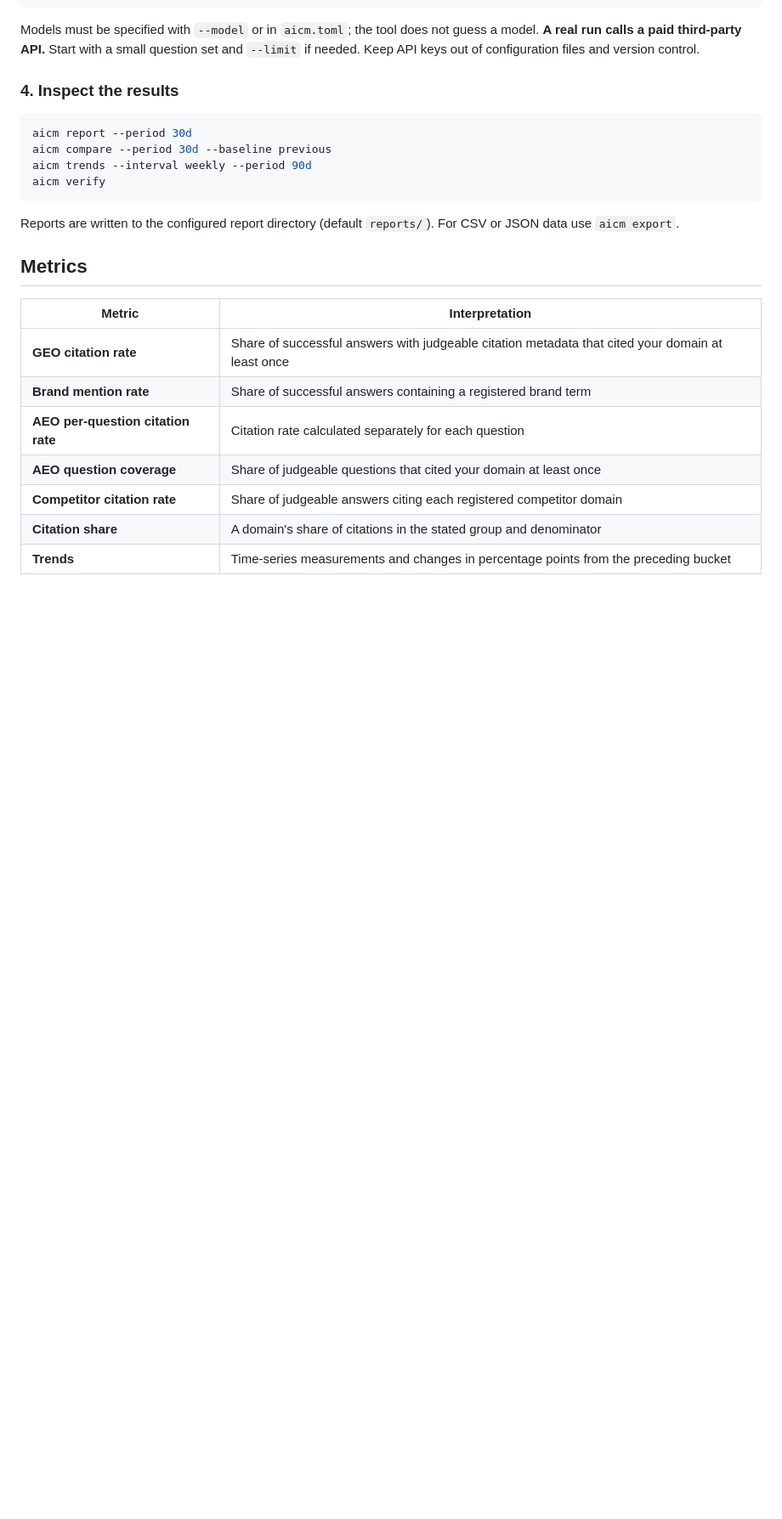
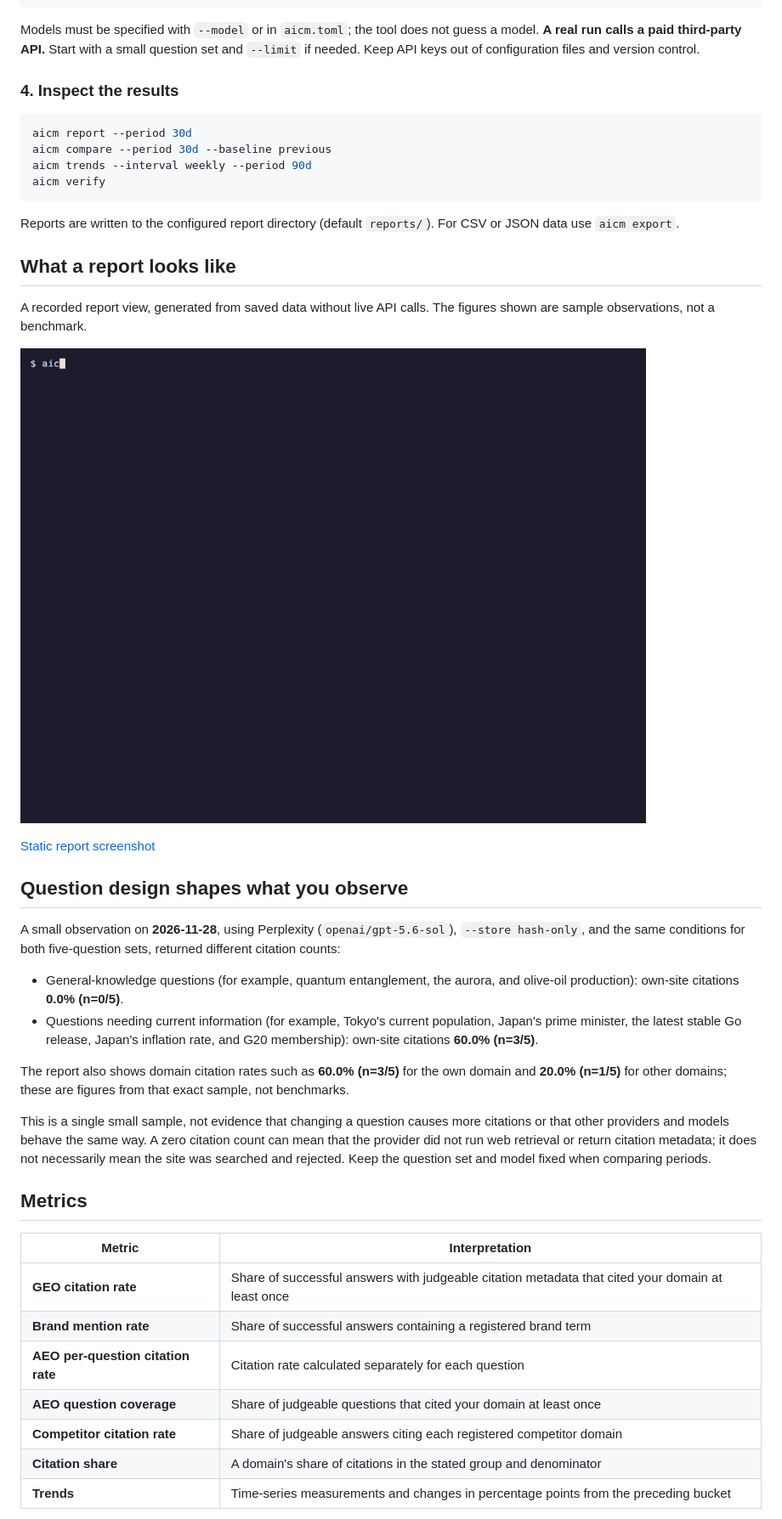
Before and after one commit to routeflags/ai-citation-monitor, a Markdown page: README.md, the part around one of its changes. Shown at 85% size. GitHub-like rendering; pictures changed too: docs/assets/aicm-report.gif (added); blank space fills up the shorter version.

```diff
--- a/README.md
+++ b/README.md
@@ -156,6 +162,25 @@ aicm verify
 
 Reports are written to the configured report directory (default `reports/`). For CSV or JSON data use `aicm export`.
 
+## What a report looks like
+
+A recorded report view, generated from saved data without live API calls. The figures shown are sample observations, not a benchmark.
+
+![aicm report terminal demo](docs/assets/aicm-report.gif)
+
+[Static report screenshot](docs/assets/aicm-report.png)
+
+## Question design shapes what you observe
+
+A small observation on **2026-11-28**, using Perplexity (`openai/gpt-5.6-sol`), `--store hash-only`, and the same conditions for both five-question sets, returned different citation counts:
+
+- General-knowledge questions (for example, quantum entanglement, the aurora, and olive-oil production): own-site citations **0.0% (n=0/5)**.
+- Questions needing current information (for example, Tokyo's current population, Japan's prime minister, the latest stable Go release, Japan's inflation rate, and G20 membership): own-site citations **60.0% (n=3/5)**.
+
+The report also shows domain citation rates such as **60.0% (n=3/5)** for the own domain and **20.0% (n=1/5)** for other domains; these are figures from that exact sample, not benchmarks.
+
+This is a single small sample, not evidence that changing a question causes more citations or that other providers and models behave the same way. A zero citation count can mean that the provider did not run web retrieval or return citation metadata; it does not necessarily mean the site was searched and rejected. Keep the question set and model fixed when comparing periods.
+
 ## Metrics
 
 | Metric | Interpretation |
```
Also changed, not shown: other parts of README.md (+6 -0 lines), README.ja.md (+25 -0 lines), docs/assets/aicm-demo.gif (added), docs/assets/aicm-report.png (added).
